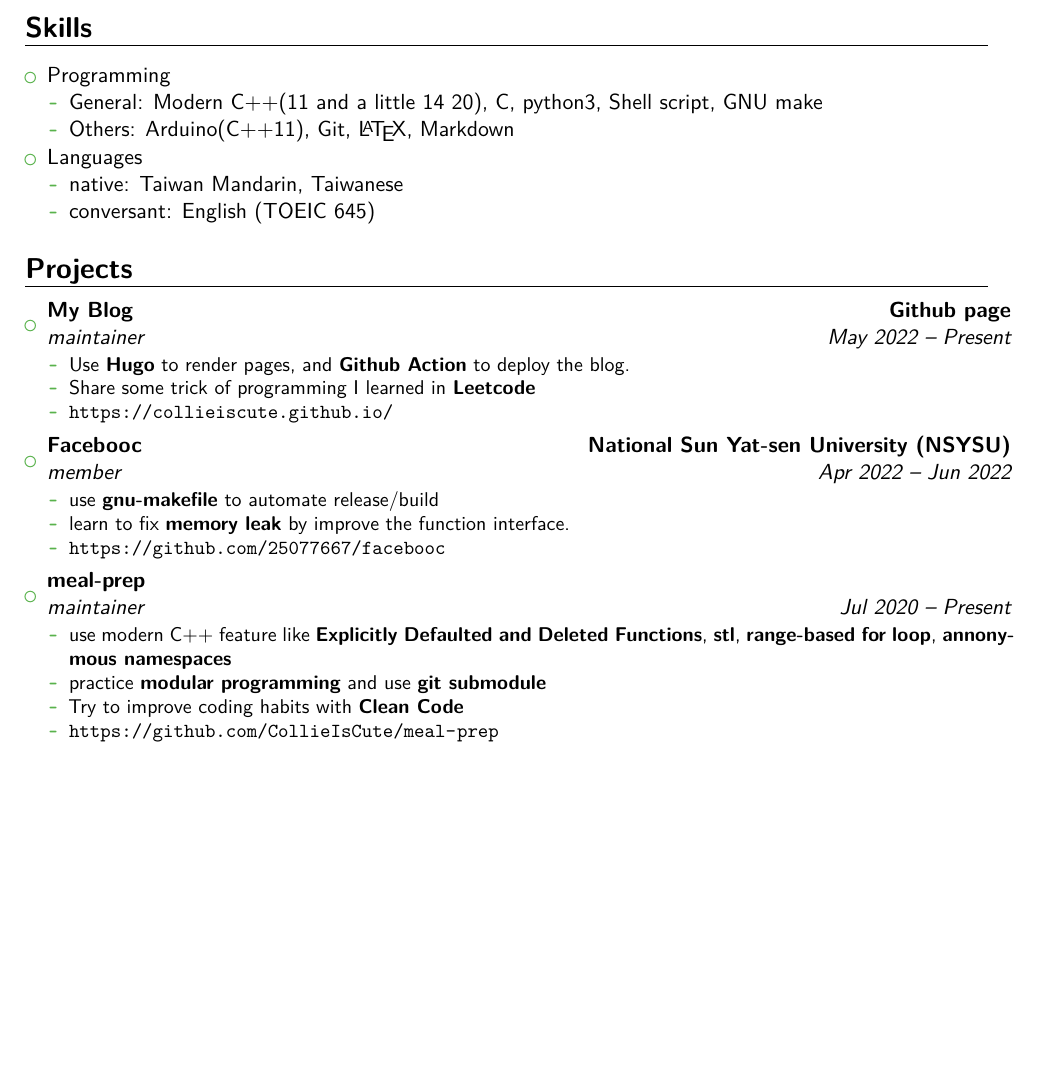
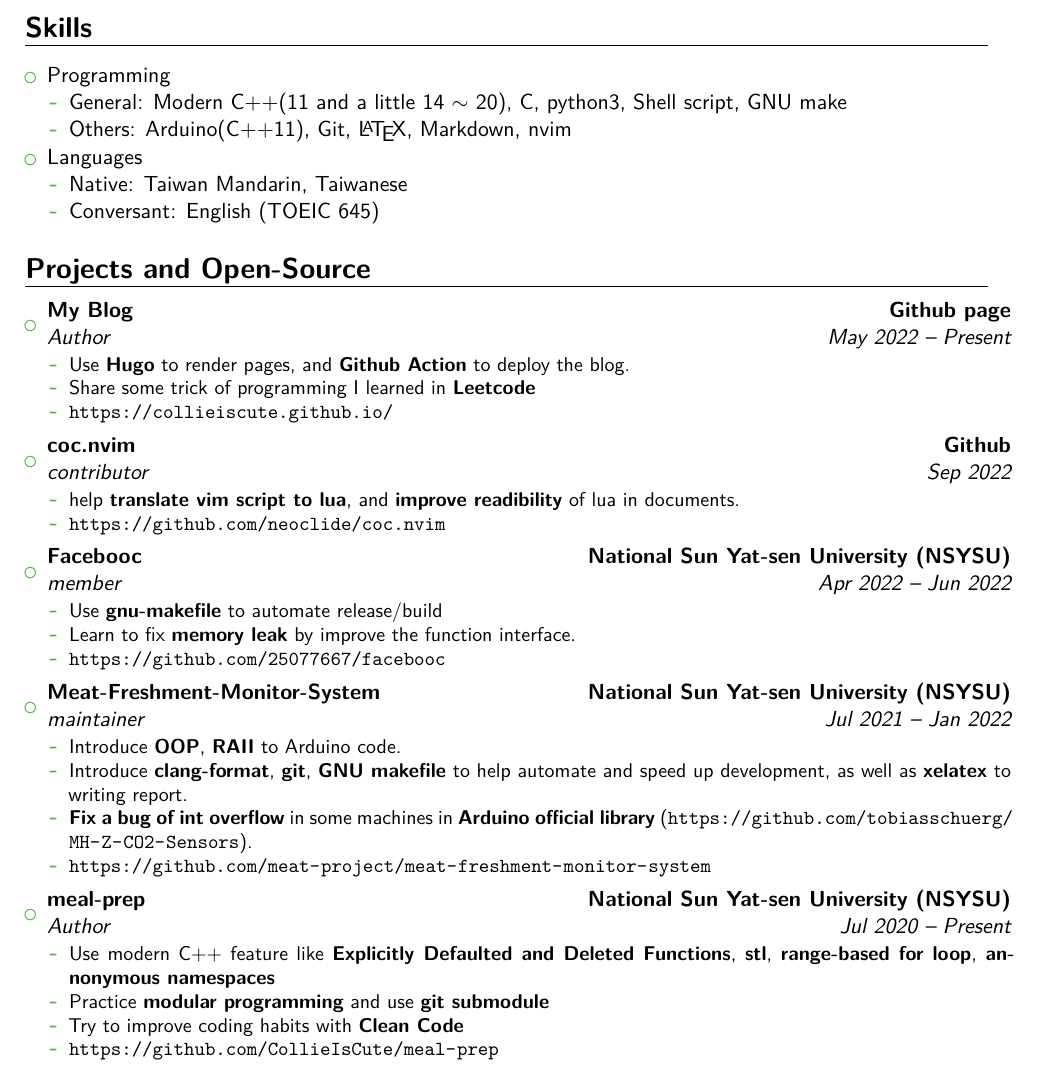
Before and after one commit to CollieIsCute/resume, a LaTeX CV (main.tex, which reads src/projects.tex, src/skills.tex): part of the page, cut so that both start at the same text, the shorter picture padded with empty space. Compiled offline with XeLaTeX.

Commit message:
add content in project and skills

```diff
--- a/src/projects.tex
+++ b/src/projects.tex
@@ -1,6 +1,6 @@
-\section{Projects}
+\section{Projects and Open-Source}
 \begin{itemize}
-	\item{\cventry{May 2022 -- Present}{maintainer}{My Blog}{Github page}{}{
+	\item{\cventry{May 2022 -- Present}{Author}{My Blog}{Github page}{}{
 	\begin{itemize}
 		\item Use \textbf{Hugo} to render pages, and \textbf{Github Action} to deploy the blog.
 		\item Share some trick of programming I learned in \textbf{Leetcode}
@@ -8,18 +8,34 @@
 	\end{itemize}
 	}}
 
+	\item{\cventry{Sep 2022}{contributor}{coc.nvim}{Github}{}{
+	\begin{itemize}
+		\item help \textbf{translate vim script to lua}, and \textbf{improve readibility} of lua in documents.
+		\item {\url{https://github.com/neoclide/coc.nvim}}
+	\end{itemize}
+	}}
+
 	\item{\cventry{Apr 2022 -- Jun 2022}{member}{Facebooc}{National Sun Yat-sen University (NSYSU)}{}{
 	\begin{itemize}
-		\item use \textbf{gnu-makefile} to automate release/build
-		\item learn to fix \textbf{memory leak} by improve the function interface.
+		\item Use \textbf{gnu-makefile} to automate release/build
+		\item Learn to fix \textbf{memory leak} by improve the function interface.
 		\item {\url{https://github.com/25077667/facebooc}}
 	\end{itemize}
 	}}
 
-	\item{\cventry{Jul 2020 -- Present}{maintainer}{meal-prep}{}{}{
+	\item{\cventry{Jul 2021 -- Jan 2022}{maintainer}{Meat-Freshment-Monitor-System}{National Sun Yat-sen University (NSYSU)}{}{
 	\begin{itemize}
-		\item use modern C++ feature like \textbf{Explicitly Defaulted and Deleted Functions}, \textbf{stl}, \textbf{range-based for loop}, \textbf{annonymous namespaces}
-		\item practice \textbf{modular programming} and use \textbf{git submodule}
+		\item Introduce \textbf{OOP}, \textbf{RAII} to Arduino code.
+		\item Introduce \textbf{clang-format}, \textbf{git}, \textbf{GNU makefile} to help automate and speed up development, as well as \textbf{xelatex} to writing report.
+		\item \textbf{Fix a bug of int overflow} in some machines in \textbf{Arduino official library} ({\url{https://github.com/tobiasschuerg/MH-Z-CO2-Sensors}}).
+		\item {\url{https://github.com/meat-project/meat-freshment-monitor-system}}
+	\end{itemize}
+	}}
+
+	\item{\cventry{Jul 2020 -- Present}{Author}{meal-prep}{National Sun Yat-sen University (NSYSU)}{}{
+	\begin{itemize}
+		\item Use modern C++ feature like \textbf{Explicitly Defaulted and Deleted Functions}, \textbf{stl}, \textbf{range-based for loop}, \textbf{annonymous namespaces}
+		\item Practice \textbf{modular programming} and use \textbf{git submodule}
 		\item Try to improve coding habits with \textbf{Clean Code}
 		\item {\url{https://github.com/CollieIsCute/meal-prep}}
 	\end{itemize}
--- a/src/skills.tex
+++ b/src/skills.tex
@@ -2,12 +2,12 @@
 \begin{itemize}
 	\item Programming
 	\begin{itemize}
-		\item General: Modern C++(11 and a little 14~20), C, python3, Shell script, GNU make
-		\item Others: Arduino(C++11), Git, \LaTeX , Markdown
+		\item General: Modern C++(11 and a little 14 $\sim$ 20), C, python3, Shell script, GNU make
+		\item Others: Arduino(C++11), Git, \LaTeX , Markdown, nvim
 	\end{itemize}
 	\item Languages
 	\begin{itemize}
-		\item native: Taiwan Mandarin, Taiwanese
-		\item conversant: English (TOEIC 645)
+		\item Native: Taiwan Mandarin, Taiwanese
+		\item Conversant: English (TOEIC 645)
 	\end{itemize}
 \end{itemize}
```
Also changed, not shown: main.pdf.
